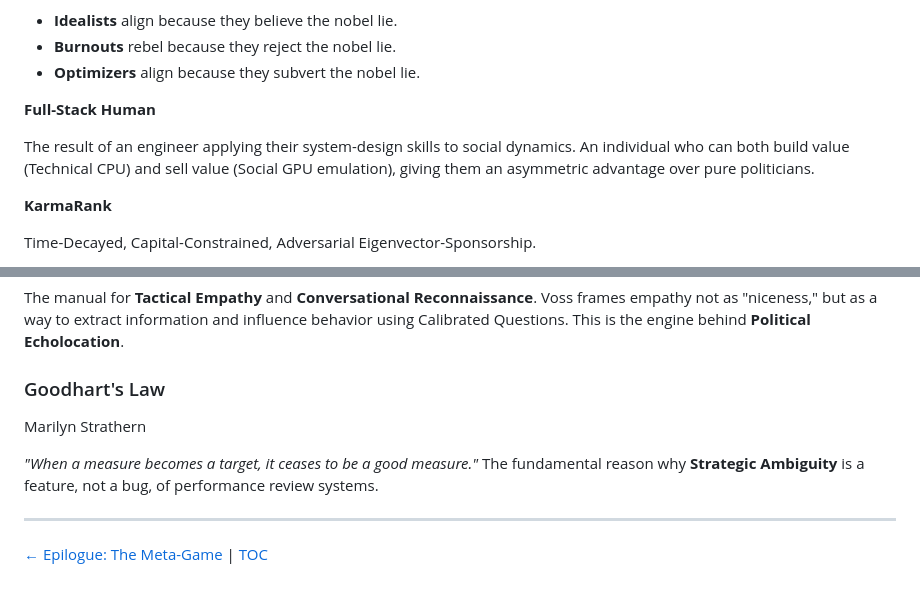
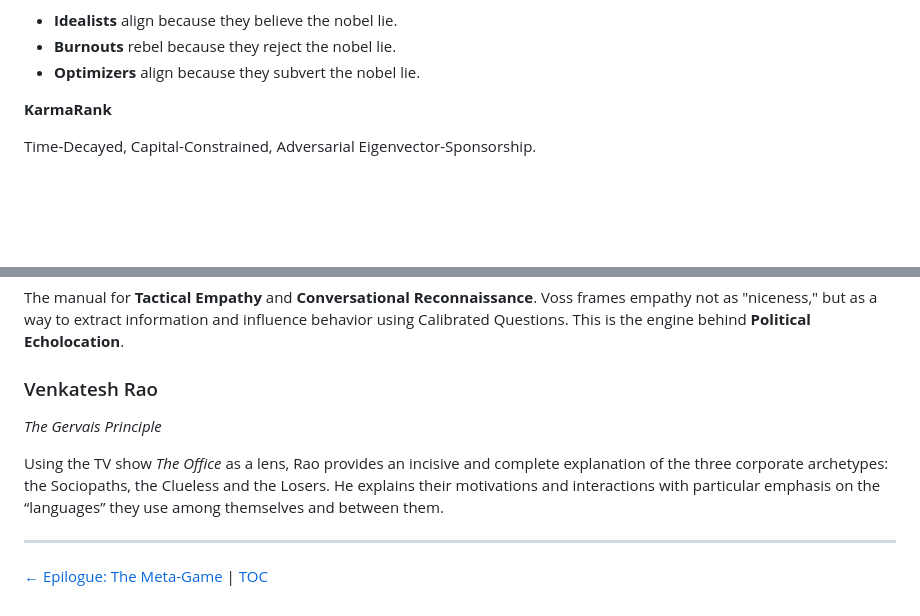
Before and after one commit to jimbojw/karmarank, a Markdown page: content/16-appendix.md, 2 parts joined by grey strips. Rendered like a GitHub page; blank space fills up the shorter version.

Commit message:
fix: Add Rao, remove “Full-Stack Human” and Goodhart’s Law

```diff
--- a/content/16-appendix.md
+++ b/content/16-appendix.md
@@ -75,10 +75,6 @@ The non-linear relationship between System Awareness and Organizational Alignmen
 * **Idealists** align because they believe the nobel lie.
 * **Burnouts** rebel because they reject the nobel lie.
 * **Optimizers** align because they subvert the nobel lie.
-
-**Full-Stack Human**
-
-The result of an engineer applying their system-design skills to social dynamics. An individual who can both build value (Technical CPU) and sell value (Social GPU emulation), giving them an asymmetric advantage over pure politicians.
 
 **KarmaRank**
 
@@ -190,11 +186,11 @@ _Never Split the Difference_
 
 The manual for **Tactical Empathy** and **Conversational Reconnaissance**. Voss frames empathy not as "niceness," but as a way to extract information and influence behavior using Calibrated Questions. This is the engine behind **Political Echolocation**.
 
-### Goodhart's Law
+### Venkatesh Rao
 
-Marilyn Strathern
+_The Gervais Principle_
 
-_"When a measure becomes a target, it ceases to be a good measure."_ The fundamental reason why **Strategic Ambiguity** is a feature, not a bug, of performance review systems.
+Using the TV show _The Office_ as a lens, Rao provides an incisive and complete explanation of the three corporate archetypes: the Sociopaths, the Clueless and the Losers. He explains their motivations and interactions with particular emphasis on the “languages” they use among themselves and between them.
 
 <!-- NAV_FOOTER_START -->
 ---
```
